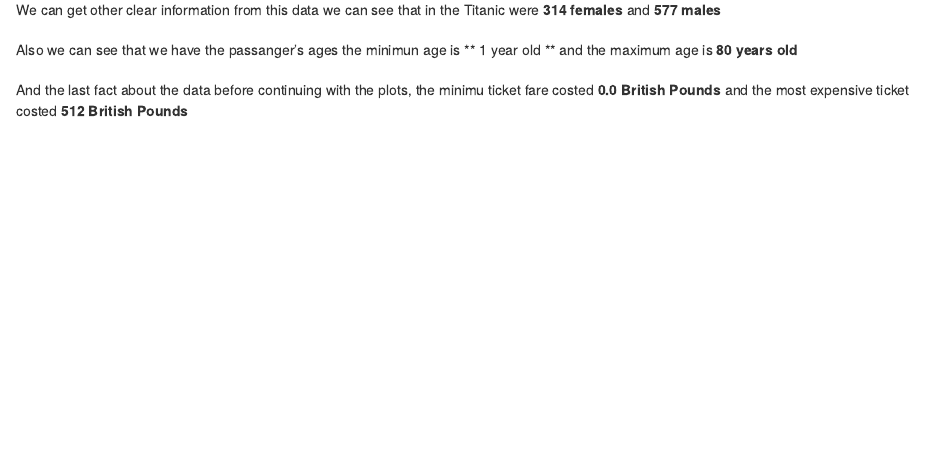
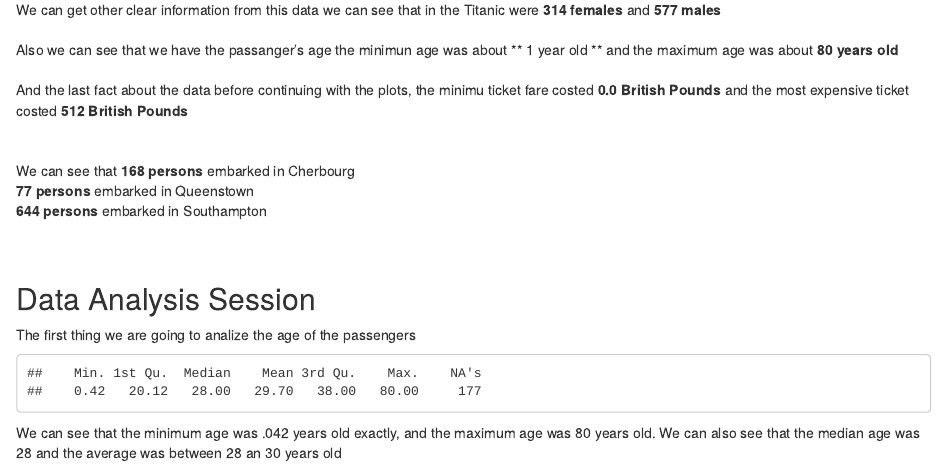
Before and after one commit to lfga98/Data-Science-Course, an R Markdown document (Titanic_DataAnalysis/TitanicAnalysis.Rmd): the page in a window 1100 px wide, from 1090 px down. The pictures show the output file Titanic_DataAnalysis/TitanicAnalysis.html that the author committed with the source, opened offline.

Commit message:
Finished titanic basic data

````diff
--- a/Titanic_DataAnalysis/TitanicAnalysis.Rmd
+++ b/Titanic_DataAnalysis/TitanicAnalysis.Rmd
@@ -26,7 +26,26 @@
 We can get other clear information from this data we can see that in the Titanic were **314 females** and **577 males**
 <br/>
 <br/>
-Also we can see that we have the passanger's ages the minimun age is ** 1 year old ** and the maximum age is **80 years old**
+Also we can see that we have the passanger's age the minimun age was about ** 1 year old ** and the maximum age was about **80 years old**
 <br/>
 <br/>
 And the last fact about the data before continuing with the plots, the minimu ticket fare costed **0.0 British Pounds** and the most expensive ticket costed **512 British Pounds**
+<br/>
+</br>
+</br>
+We can see that **168 persons** embarked in Cherbourg</br>
+**77 persons** embarked in Queenstown</br>
+**644 persons** embarked in Southampton </br>
+</br>
+</br>
+
+
+## Data Analysis Session
+
+The first thing we are going to analize the age of the passengers
+</br>
+```{r,echo=FALSE}
+    summary(titanic_data$Age)
+```
+
+We can see that the minimum age was .042 years old exactly, and the maximum age was 80 years old. We can also see that the median age was 28 and the average was between 28 an 30 years old
````
Also changed, not shown: Titanic_DataAnalysis/TitanicAnalysis.html, 1 other file.
